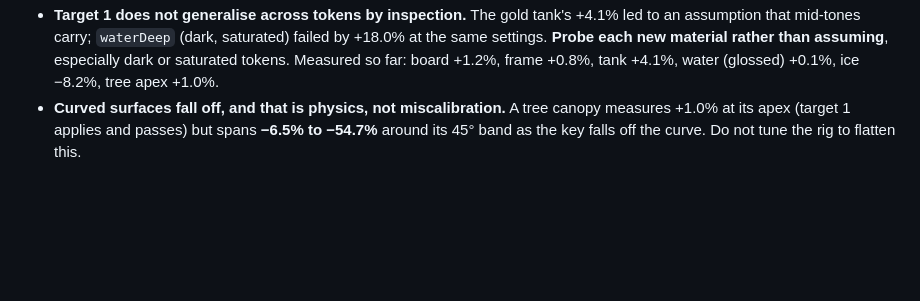
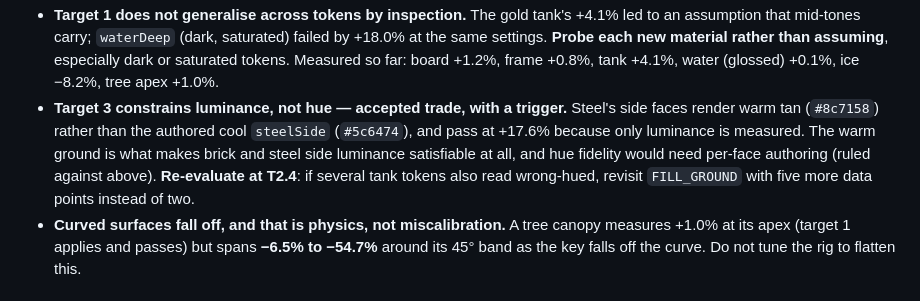
Before and after one commit to tarikdsm/Battle_City_Clone, a Markdown page: docs/03-art-direction.md, the part around the change. GitHub-like rendering; blank space fills up the shorter version.

Commit message:
docs: accept warm steel sides with a re-evaluation trigger at T2.4
Target 3 constrains luminance, not hue. The warm ground is what makes brick
and steel side luminance satisfiable at all, and hue fidelity would need the
per-face authoring already ruled against. Five tank tokens arrive next; if
several also read wrong-hued, FILL_GROUND gets revisited with seven data
points instead of two.

Co-Authored-By: Claude Fable 5 <noreply@anthropic.com>

```diff
--- a/docs/03-art-direction.md
+++ b/docs/03-art-direction.md
@@ -101,6 +101,7 @@ Shared proportions: tank footprint 16×16 u, height ~10 u. Parts: track blocks
 - **Uncovered band:** the blend weight is `0.5·cos θ + 0.5`, so surfaces that are neither horizontal nor vertical sample the mid-range — and `FILL_GROUND` is now **22× brighter** than the authored value, so deviation from vertical costs far more than it used to. Tree canopies (§5, flattened spheres) and bevelled model edges live in that band, and a downward-facing normal samples pure ground at full fill intensity. No target covers it yet; measure when the first such surface exists.
 - **The flat-graphic path has no vertical probe.** The frame wall's vertical faces measure −34.3% against `boardFrame` — the one place §3.0's "the authored hex appears" promise is not kept. T2.3's water pit walls join it. Add a vertical flat-graphic probe when convenient.
 - **Target 1 does not generalise across tokens by inspection.** The gold tank's +4.1% led to an assumption that mid-tones carry; `waterDeep` (dark, saturated) failed by +18.0% at the same settings. **Probe each new material rather than assuming**, especially dark or saturated tokens. Measured so far: board +1.2%, frame +0.8%, tank +4.1%, water (glossed) +0.1%, ice −8.2%, tree apex +1.0%.
+- **Target 3 constrains luminance, not hue — accepted trade, with a trigger.** Steel's side faces render warm tan (`#8c7158`) rather than the authored cool `steelSide` (`#5c6474`), and pass at +17.6% because only luminance is measured. The warm ground is what makes brick and steel side luminance satisfiable at all, and hue fidelity would need per-face authoring (ruled against above). **Re-evaluate at T2.4**: if several tank tokens also read wrong-hued, revisit `FILL_GROUND` with five more data points instead of two.
 - **Curved surfaces fall off, and that is physics, not miscalibration.** A tree canopy measures +1.0% at its apex (target 1 applies and passes) but spans **−6.5% to −54.7%** around its 45° band as the key falls off the curve. Do not tune the rig to flatten this.
 
 ## 7. Post-processing per quality preset
```
